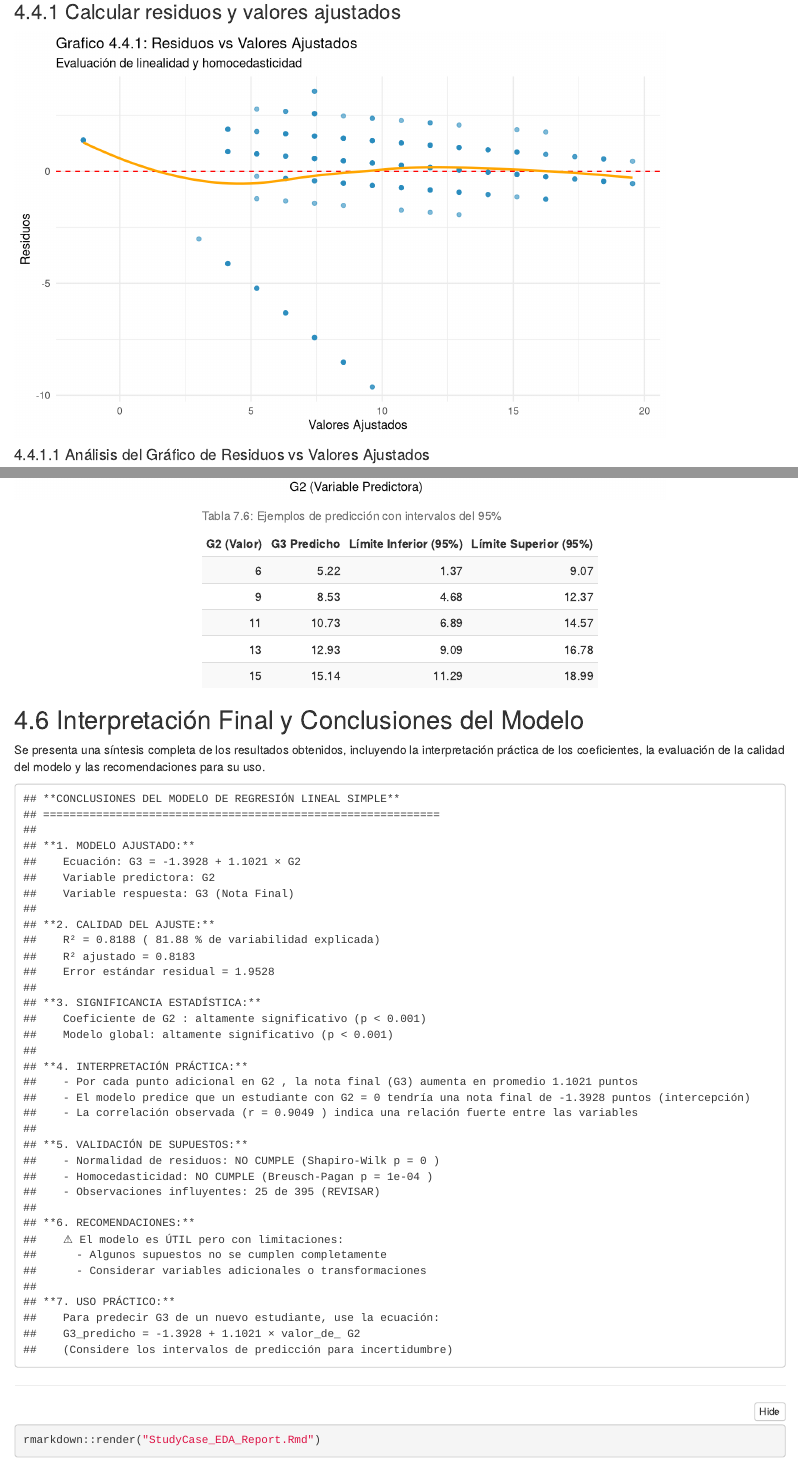
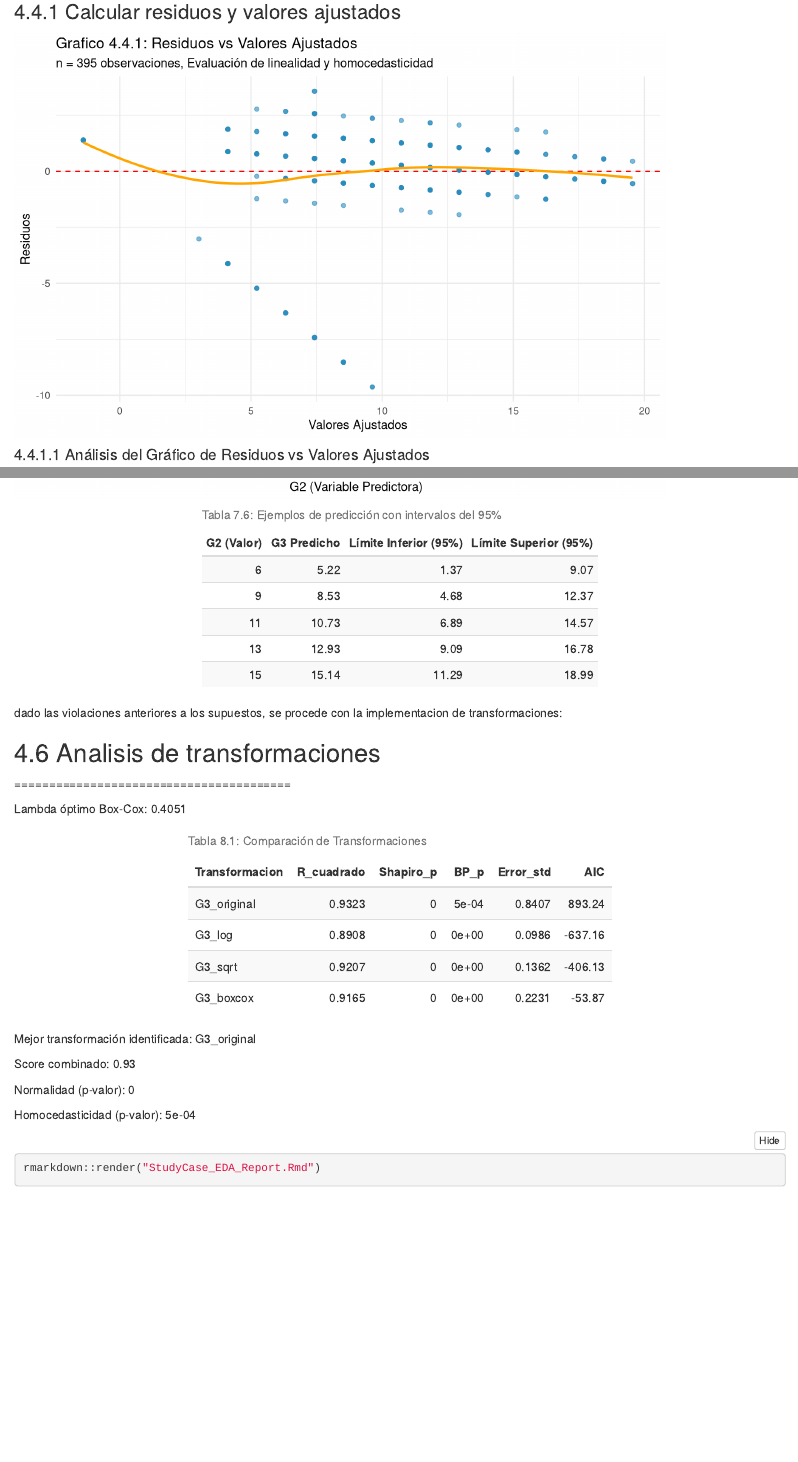
Before and after one commit to esilvas1/Rconfig, an R Markdown document (StudyCase_EDA_Report.Rmd): the page in a window 1100 px wide, from 16770 px down, and a second part further down, joined at a grey line. Rendered offline with R 4.5, knitr and Pandoc, with nearby package versions; folded parts are opened.

Commit message:
Agregar análisis de transformaciones y validación de supuestos en el modelo de regresión lineal simple

````diff
--- a/StudyCase_EDA_Report.Rmd
+++ b/StudyCase_EDA_Report.Rmd
@@ -1041,14 +1041,13 @@ if (exists("slr_model")) {
     geom_smooth(method = "loess", se = FALSE, color = "orange") +
     labs(
       title = "Grafico 4.4.1: Residuos vs Valores Ajustados",
-      subtitle = "Evaluación de linealidad y homocedasticidad",
+      subtitle =  paste("n =", nrow(model_data), "observaciones, Evaluación de linealidad y homocedasticidad"),
       x = "Valores Ajustados",
       y = "Residuos"
     ) +
     theme_minimal()
 }
 ```
-
 
 #### Análisis del Gráfico de Residuos vs Valores Ajustados
 
@@ -1438,55 +1448,14 @@ if (exists("slr_model")) {
 }
 ```
 
-## Interpretación Final y Conclusiones del Modelo
-
-Se presenta una síntesis completa de los resultados obtenidos, incluyendo la interpretación práctica de los coeficientes, la evaluación de la calidad del modelo y las recomendaciones para su uso.
-
-```{r slr-conclusions}
-# Interpretación final y conclusiones
-if (exists("slr_model")) {
-
-  cat("**CONCLUSIONES DEL MODELO DE REGRESIÓN LINEAL SIMPLE**\n")
-  cat(paste(rep("=", 60), collapse = ""), "\n\n")
-
-  # Información del modelo
-  model_summary <- summary(slr_model)
-  intercept <- round(coefficients(slr_model)[1], 4)
-  slope <- round(coefficients(slr_model)[2], 4)
-  r_squared <- round(model_summary$r.squared, 4)
-  adj_r_squared <- round(model_summary$adj.r.squared, 4)
-
-  cat("**1. MODELO AJUSTADO:**\n")
-  cat("   Ecuación: G3 =", intercept, "+", slope, "×", best_predictor, "\n")
-  cat("   Variable predictora:", best_predictor, "\n")
-  cat("   Variable respuesta: G3 (Nota Final)\n\n")
-
-  cat("**2. CALIDAD DEL AJUSTE:**\n")
-  cat("   R² =", r_squared, "(", round(r_squared * 100, 2), "% de variabilidad explicada)\n")
-  cat("   R² ajustado =", adj_r_squared, "\n")
-  cat("   Error estándar residual =", round(model_summary$sigma, 4), "\n\n")
-
-  cat("**3. SIGNIFICANCIA ESTADÍSTICA:**\n")
-  coef_pvalue <- summary(slr_model)$coefficients[2, 4]
-  cat("   Coeficiente de", best_predictor, ":",
-      ifelse(coef_pvalue < 0.001, "altamente significativo (p < 0.001)",
-             paste("significativo (p =", round(coef_pvalue, 4), ")")), "\n")
-
-  f_pvalue <- pf(model_summary$fstatistic[1], model_summary$fstatistic[2], model_summary$fstatistic[3], lower.tail = FALSE)
-  cat("   Modelo global:",
-      ifelse(f_pvalue < 0.001, "altamente significativo (p < 0.001)",
-             paste("significativo (p =", round(f_pvalue, 4), ")")), "\n\n")
-
-  cat("**4. INTERPRETACIÓN PRÁCTICA:**\n")
-  cat("   - Por cada punto adicional en", best_predictor, ", la nota final (G3)")
-  cat(ifelse(slope > 0, " aumenta ", " disminuye "))
-  cat("en promedio", abs(slope), "puntos\n")
-
-  cat("   - El modelo predice que un estudiante con", best_predictor, "= 0 tendría")
-  cat(" una nota final de", intercept, "puntos (intercepción)\n")
-
-  cat("   - La correlación observada (r =", round(sqrt(r_squared), 4), ") indica una relación")
-  if (sqrt(r_squared) >= 0.7) {
-    cat(" fuerte")
-  } else if (sqrt(r_squared) >= 0.5) {
-    cat(" moderada")
+dado las violaciones anteriores a los supuestos, se procede con la implementacion de transformaciones:
+
+## Analisis de transformaciones
+
+```{r transformations-analysis, results='asis'}
+# PASO 1: TRANSFORMACIONES PARA MEJORAR EL MODELO
+# ================================================
+
+cat(paste(rep("=", 40), collapse = ""), "\n\n")
+
+# 1.1 Explorar diferentes transformaciones de G3
@@ -1492,0 +1467,18 @@ if (exists("slr_model")) {
+  df_trans <- df_mat %>%
+    filter(G3 > 0, !is.na(G3), !is.na(.data[[best_predictor]])) %>%
+    mutate(
+      G3_original = G3,
+      G3_log = log(G3),
+      G3_sqrt = sqrt(G3),
+      G3_cuadrada = G3^2
+    )
+
+  # Transformación Box-Cox
+  if (min(df_trans$G3) > 0) {
+    lambda_bc <- BoxCox.lambda(df_trans$G3)
+    df_trans$G3_boxcox <- BoxCox(df_trans$G3, lambda_bc)
+    cat("Lambda óptimo Box-Cox:", round(lambda_bc, 4), "\n\n")
+  }
+
+  # Lista de transformaciones a probar
+  transformaciones <- c("G3_original", "G3_log", "G3_sqrt", "G3_boxcox")
@@ -1492,0 +1490,32 @@ if (exists("slr_model")) {
+  for (i in seq_along(transformaciones)) {
+    trans_var <- transformaciones[i]
+
+    if (trans_var %in% names(df_trans)) {
+      # Ajustar modelo
+      formula_trans <- as.formula(paste(trans_var, "~", best_predictor))
+      modelo_trans <- lm(formula_trans, data = df_trans)
+
+      # Tests de supuestos
+      shapiro_p <- if(nrow(df_trans) <= 5000) {
+        tryCatch(shapiro.test(residuals(modelo_trans))$p.value, error = function(e) NA)
+      } else NA
+
+      bp_p <- if(requireNamespace("lmtest", quietly = TRUE)) {
+        tryCatch(lmtest::bptest(modelo_trans)$p.value, error = function(e) NA)
+      } else NA
+
+      # Guardar resultados
+      resultados_lista[[i]] <- tibble(
+        Transformacion = trans_var,
+        R_cuadrado = round(summary(modelo_trans)$r.squared, 4),
+        Shapiro_p = if(is.na(shapiro_p)) NA else round(shapiro_p, 4),
+        BP_p = if(is.na(bp_p)) NA else round(bp_p, 4),
+        Error_std = round(summary(modelo_trans)$sigma, 4),
+        AIC = round(AIC(modelo_trans), 2)
+      )
+    }
+  }
+
+  # Combinar resultados
+  resultados_trans <- bind_rows(resultados_lista) %>%
+    filter(!is.na(Transformacion))
@@ -1493,67 +1526,39 @@ if (exists("slr_model")) {
+                caption = "Tabla 8.1: Comparación de Transformaciones",
+                format = "html") %>%
+          kable_styling(full_width = FALSE, bootstrap_options = c("striped", "hover")))
+
+    # Seleccionar mejor transformación
+    mejor_trans <- resultados_trans %>%
+      filter(!is.na(Shapiro_p), !is.na(BP_p)) %>%
+      mutate(
+        normalidad_ok = Shapiro_p > 0.05,
+        homoced_ok = BP_p > 0.05,
+        score = (normalidad_ok * 2) + (homoced_ok * 2) + (R_cuadrado * 1)
+      ) %>%
+      arrange(desc(score))
+
+    if (nrow(mejor_trans) > 0) {
+      mejor_trans <- mejor_trans %>% slice(1)
+      cat("\n\nMejor transformación identificada:", mejor_trans$Transformacion, "\n\n")
+
+      cat("Score combinado:", round(mejor_trans$score, 2), "\n\n")
+
+      cat("Normalidad (p-valor):", mejor_trans$Shapiro_p, "\n\n")
+
+      cat("Homocedasticidad (p-valor):", mejor_trans$BP_p, "\n\n")
+    } else {
+      cat("\n\nNo se pudo determinar la mejor transformación debido a datos faltantes.\n")
+    }
   } else {
-    cat(" débil a moderada")
-  }
-  cat(" entre las variables\n\n")
-
-  cat("**5. VALIDACIÓN DE SUPUESTOS:**\n")
-
-  # Verificar supuestos
-  supuestos_ok <- TRUE
-
-  # Shapiro-Wilk si aplica
-  if (length(residuals(slr_model)) <= 5000) {
-    shapiro_p <- shapiro.test(residuals(slr_model))$p.value
-    cat("   - Normalidad de residuos:",
-        ifelse(shapiro_p > 0.05, "CUMPLE", "NO CUMPLE"),
-        "(Shapiro-Wilk p =", round(shapiro_p, 4), ")\n")
-    if (shapiro_p <= 0.05) supuestos_ok <- FALSE
-  }
-
-  # Breusch-Pagan si está disponible
-  if (requireNamespace("lmtest", quietly = TRUE)) {
-    bp_p <- lmtest::bptest(slr_model)$p.value
-    cat("   - Homocedasticidad:",
-        ifelse(bp_p > 0.05, "CUMPLE", "NO CUMPLE"),
-        "(Breusch-Pagan p =", round(bp_p, 4), ")\n")
-    if (bp_p <= 0.05) supuestos_ok <- FALSE
-  }
-
-  # Observaciones influyentes
-  cooksd <- cooks.distance(slr_model)
-  influential_count <- sum(cooksd > 4/length(cooksd))
-  cat("   - Observaciones influyentes:", influential_count, "de", length(cooksd),
-      ifelse(influential_count <= 0.05 * length(cooksd), "(ACEPTABLE)", "(REVISAR)"), "\n\n")
-
-  cat("**6. RECOMENDACIONES:**\n")
-
-  if (r_squared >= 0.5 && supuestos_ok) {
-    cat("   ✓ El modelo es APROPIADO para predicción con las siguientes características:\n")
-    cat("     - Poder predictivo", ifelse(r_squared >= 0.7, "alto", "moderado"), "\n")
-    cat("     - Cumple supuestos estadísticos\n")
-    cat("     - Relación significativa entre variables\n")
-  } else if (r_squared >= 0.3) {
-    cat("   ⚠ El modelo es ÚTIL pero con limitaciones:\n")
-    if (r_squared < 0.5) cat("     - Poder predictivo limitado (R² < 0.5)\n")
-    if (!supuestos_ok) cat("     - Algunos supuestos no se cumplen completamente\n")
-    cat("     - Considerar variables adicionales o transformaciones\n")
-  } else {
-    cat("   ✗ El modelo tiene LIMITACIONES importantes:\n")
-    cat("     - Bajo poder predictivo (R² < 0.3)\n")
-    cat("     - Buscar variables predictoras más relevantes\n")
-    cat("     - Considerar modelos más complejos\n")
-  }
-
-  cat("\n**7. USO PRÁCTICO:**\n")
-  cat("   Para predecir G3 de un nuevo estudiante, use la ecuación:\n")
-  cat("   G3_predicho =", intercept, "+", slope, "× valor_de_", best_predictor, "\n")
-  cat("   (Considere los intervalos de predicción para incertidumbre)\n")
-
-} else {
-  cat("Modelo no disponible para generar conclusiones.")
-}
-```
-
----
+    cat("No se pudieron calcular las transformaciones.\n")
+  }
+
+} else {
+  cat("Datos no disponibles para análisis de transformaciones.\n")
+}
+```
+
+
 
 ```r
 rmarkdown::render("StudyCase_EDA_Report.Rmd")
````
Also changed, not shown: StudyCase_EDA_Report.Rmd (31 more changed lines).
